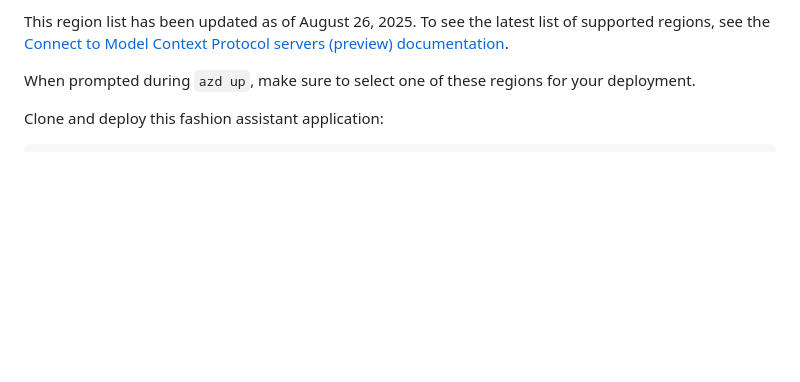
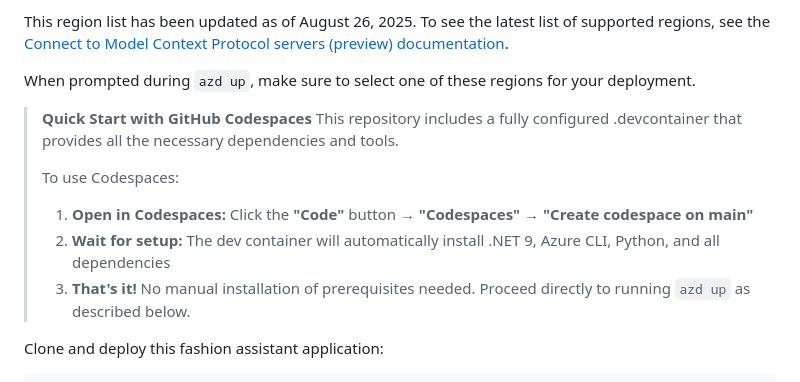
Before and after one commit to seligj95/app-service-aspire-eshop-agents, a Markdown page: README.md, the part around the change. Drawn GitHub-style; blank space fills up the shorter version.

Commit message:
add devcontainer readme

```diff
--- a/README.md
+++ b/README.md
@@ -50,6 +50,14 @@ This application uses the [MCP Tool](https://learn.microsoft.com/en-us/azure/ai-
 This region list has been updated as of August 26, 2025. To see the latest list of supported regions, see the [Connect to Model Context Protocol servers (preview) documentation](https://learn.microsoft.com/en-us/azure/ai-foundry/agents/how-to/tools/model-context-protocol#how-it-works).
 
 When prompted during `azd up`, make sure to select one of these regions for your deployment.
+
+> **Quick Start with GitHub Codespaces**
+> This repository includes a fully configured .devcontainer that provides all the necessary dependencies and tools.
+>
+> To use Codespaces:
+> 1. **Open in Codespaces:** Click the **"Code"** button → **"Codespaces"** → **"Create codespace on main"**
+> 2. **Wait for setup:** The dev container will automatically install .NET 9, Azure CLI, Python, and all dependencies
+> 3. **That's it!** No manual installation of prerequisites needed. Proceed directly to running `azd up` as described below.
 
 Clone and deploy this fashion assistant application:
 
```
